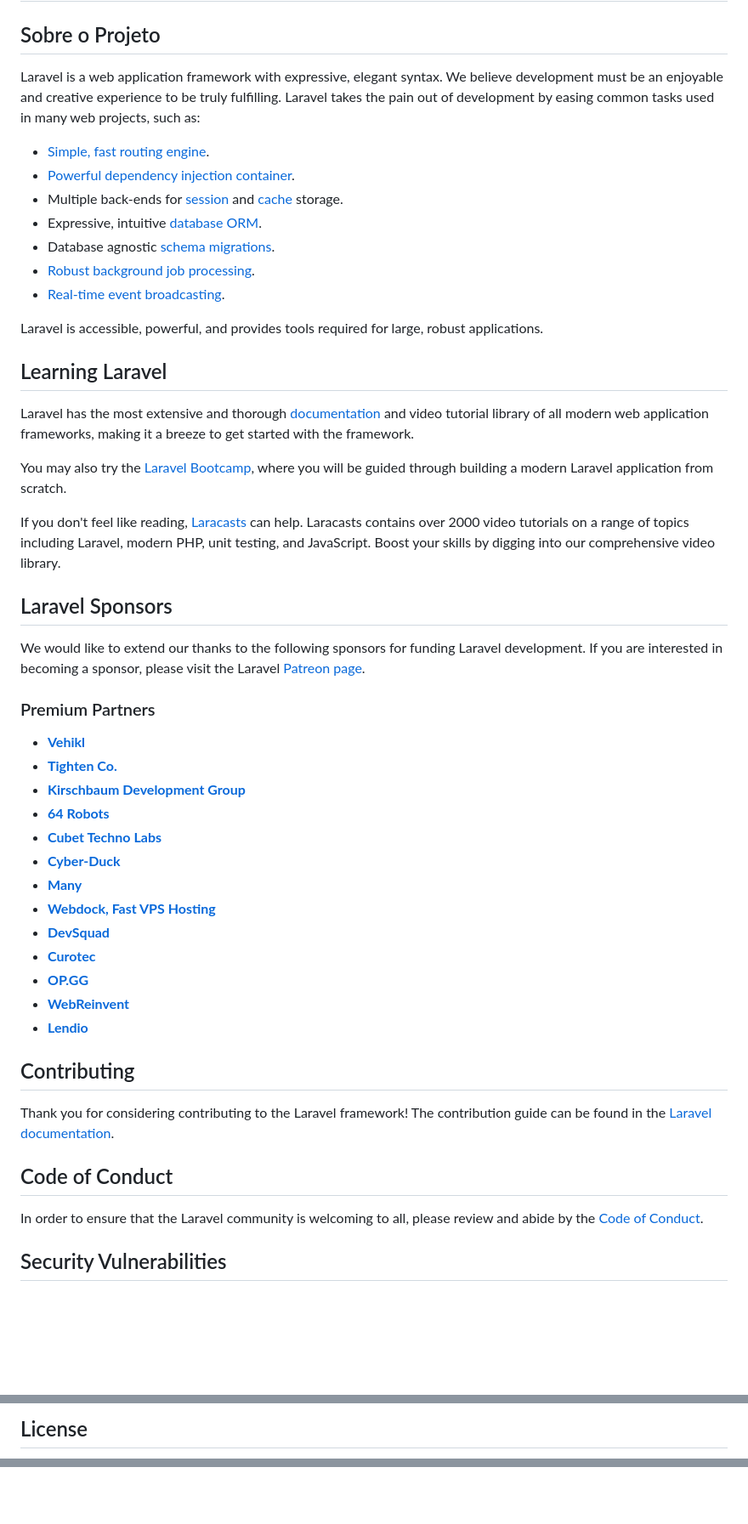
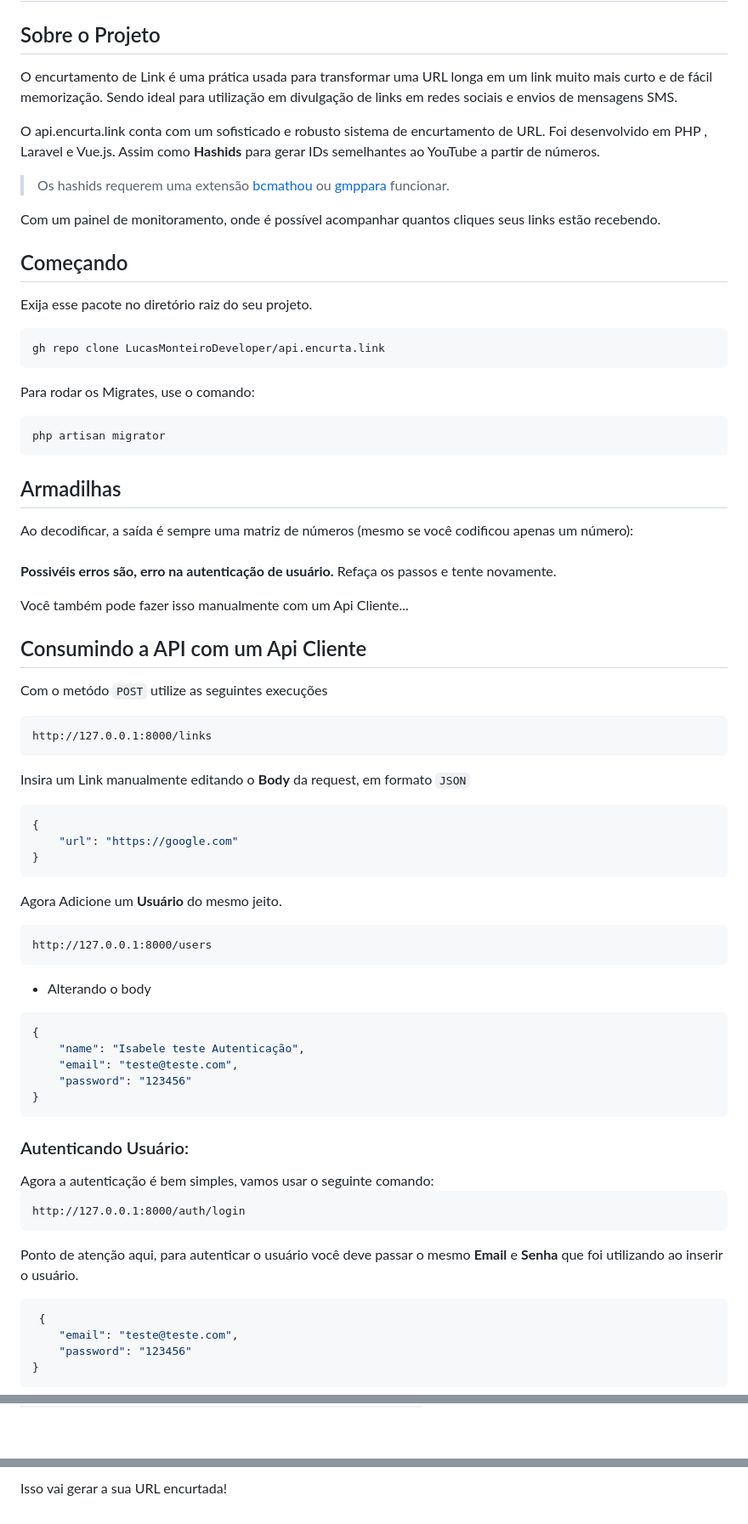
Before and after one commit to LucasMonteiroDeveloper/api.encurta.link, a Markdown page: README.md, 3 parts joined by grey strips. Shown at 85% size. Rendered like a GitHub page; blank space fills up the shorter version.

Commit message:
Update README.md
Documentando o README

````diff
--- a/README.md
+++ b/README.md
@@ -2,53 +2,72 @@
 
 ## Sobre o Projeto
 
-Laravel is a web application framework with expressive, elegant syntax. We believe development must be an enjoyable and creative experience to be truly fulfilling. Laravel takes the pain out of development by easing common tasks used in many web projects, such as:
+O encurtamento de Link é uma prática usada para transformar uma URL longa em um link muito mais curto e de fácil memorização. Sendo ideal para utilização em divulgação de links em redes sociais e envios de mensagens SMS.
 
-- [Simple, fast routing engine](https://laravel.com/docs/routing).
-- [Powerful dependency injection container](https://laravel.com/docs/container).
-- Multiple back-ends for [session](https://laravel.com/docs/session) and [cache](https://laravel.com/docs/cache) storage.
-- Expressive, intuitive [database ORM](https://laravel.com/docs/eloquent).
-- Database agnostic [schema migrations](https://laravel.com/docs/migrations).
-- [Robust background job processing](https://laravel.com/docs/queues).
-- [Real-time event broadcasting](https://laravel.com/docs/broadcasting).
+O api.encurta.link conta com um sofisticado e robusto sistema de encurtamento de URL. Foi desenvolvido em PHP , Laravel e Vue.js.
+Assim como <b>Hashids</b> para  gerar IDs semelhantes ao YouTube a partir de números.
+> Os hashids requerem uma extensão <a href="https://www.php.net/manual/en/book.bc.php">bcmathou</a> ou <a href="https://www.php.net/manual/en/book.gmp.php">gmppara</a> funcionar.
 
-Laravel is accessible, powerful, and provides tools required for large, robust applications.
+Com um painel de monitoramento, onde é possível acompanhar quantos cliques seus links estão recebendo.
 
-## Learning Laravel
+## Começando
+Exija esse pacote no diretório raiz do seu projeto.
+```
+gh repo clone LucasMonteiroDeveloper/api.encurta.link
+```
 
-Laravel has the most extensive and thorough [documentation](https://laravel.com/docs) and video tutorial library of all modern web application frameworks, making it a breeze to get started with the framework.
 
-You may also try the [Laravel Bootcamp](https://bootcamp.laravel.com), where you will be guided through building a modern Laravel application from scratch.
+Para rodar os Migrates, use o comando:
+```ruby
+php artisan migrator
+```
 
-If you don't feel like reading, [Laracasts](https://laracasts.com) can help. Laracasts contains over 2000 video tutorials on a range of topics including Laravel, modern PHP, unit testing, and JavaScript. Boost your skills by digging into our comprehensive video library.
+## Armadilhas
+Ao decodificar, a saída é sempre uma matriz de números (mesmo se você codificou apenas um número):<br><br/>
+<b>Possivéis erros são, erro na autenticação de usuário.</b> Refaça os passos e tente novamente.
 
-## Laravel Sponsors
+Você também pode fazer isso manualmente com um Api Cliente...
 
-We would like to extend our thanks to the following sponsors for funding Laravel development. If you are interested in becoming a sponsor, please visit the Laravel [Patreon page](https://patreon.com/taylorotwell).
+## Consumindo a API com um Api Cliente
 
-### Premium Partners
+Com o metódo <code>POST</code> utilize as seguintes execuções
+```
+http://127.0.0.1:8000/links
+```
 
-- **[Vehikl](https://vehikl.com/)**
-- **[Tighten Co.](https://tighten.co)**
-- **[Kirschbaum Development Group](https://kirschbaumdevelopment.com)**
-- **[64 Robots](https://64robots.com)**
-- **[Cubet Techno Labs](https://cubettech.com)**
-- **[Cyber-Duck](https://cyber-duck.co.uk)**
-- **[Many](https://www.many.co.uk)**
-- **[Webdock, Fast VPS Hosting](https://www.webdock.io/en)**
-- **[DevSquad](https://devsquad.com)**
-- **[Curotec](https://www.curotec.com/services/technologies/laravel/)**
-- **[OP.GG](https://op.gg)**
-- **[WebReinvent](https://webreinvent.com/?utm_source=laravel&utm_medium=github&utm_campaign=patreon-sponsors)**
-- **[Lendio](https://lendio.com)**
+Insira um Link manualmente editando o <b>Body</b> da request, em formato <code>JSON</code>
+```ruby
+{
+    "url": "https://google.com"
+}
+```
 
-## Contributing
+Agora Adicione um <b>Usuário</b> do mesmo jeito.
+```
+http://127.0.0.1:8000/users
+```
+- Alterando o body
+```ruby
+{
+    "name": "Isabele teste Autenticação",
+    "email": "teste@teste.com",
+    "password": "123456"
+}
+```
 
-Thank you for considering contributing to the Laravel framework! The contribution guide can be found in the [Laravel documentation](https://laravel.com/docs/contributions).
+<h3>Autenticando Usuário:</h3>
+Agora a autenticação é bem simples, vamos usar o seguinte comando:
 
-## Code of Conduct
+```
+http://127.0.0.1:8000/auth/login
+```
 
-In order to ensure that the Laravel community is welcoming to all, please review and abide by the [Code of Conduct](https://laravel.com/docs/contributions#code-of-conduct).
+Ponto de atenção aqui, para autenticar o usuário você deve passar o mesmo <b>Email</b> e <b>Senha</b> que foi utilizando ao inserir o usuário.
 
-## Security Vulnerabilities
+```ruby
+ {
+    "email": "teste@teste.com",
+    "password": "123456"
+}
+```
 
@@ -56,3 +75,2 @@ If you discover a security vulnerability within Laravel, please send an e-mail t
 
-## License
 
@@ -59,0 +92 @@ The Laravel framework is open-sourced software licensed under the [MIT license](
+Isso vai gerar a sua URL encurtada!
````
Also changed, not shown: other parts of README.md (+16 -2 lines).
